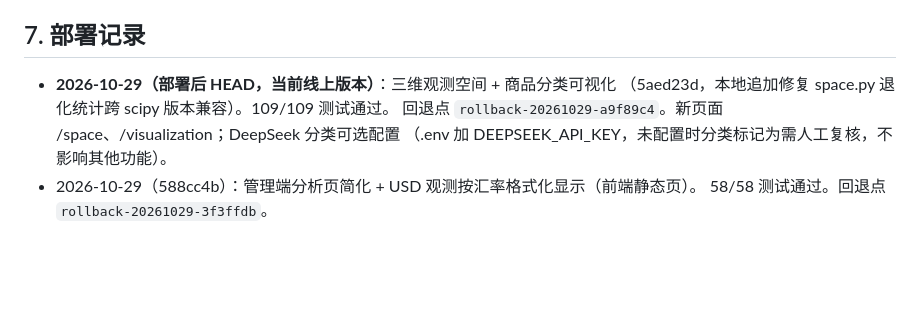
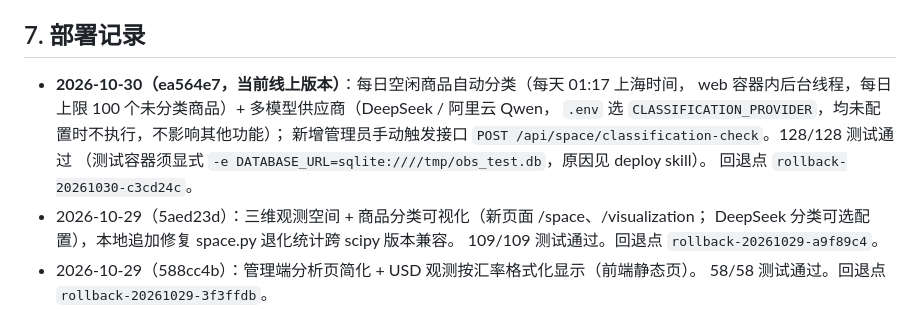
Before and after one commit to hellcat740/algo-observer-server, a Markdown page: DEPLOY.md, the part around the change. GitHub-like rendering; blank space fills up the shorter version.

Commit message:
docs(deploy): 部署记录补充每日商品分类与多供应商上线（ea564e7）

```diff
--- a/DEPLOY.md
+++ b/DEPLOY.md
@@ -172,10 +172,15 @@ cat /var/log/algo-supabase-sync.log # Supabase 每周同步日志
 
 ## 7. 部署记录
 
-- **2026-10-29（部署后 HEAD，当前线上版本）**：三维观测空间 + 商品分类可视化
-  （5aed23d，本地追加修复 space.py 退化统计跨 scipy 版本兼容）。109/109 测试通过。
-  回退点 `rollback-20261029-a9f89c4`。新页面 /space、/visualization；DeepSeek 分类可选配置
-  （.env 加 DEEPSEEK_API_KEY，未配置时分类标记为需人工复核，不影响其他功能）。
+- **2026-10-30（ea564e7，当前线上版本）**：每日空闲商品自动分类（每天 01:17 上海时间，
+  web 容器内后台线程，每日上限 100 个未分类商品）+ 多模型供应商（DeepSeek / 阿里云 Qwen，
+  `.env` 选 `CLASSIFICATION_PROVIDER`，均未配置时不执行，不影响其他功能）；
+  新增管理员手动触发接口 `POST /api/space/classification-check`。128/128 测试通过
+  （测试容器须显式 `-e DATABASE_URL=sqlite:////tmp/obs_test.db`，原因见 deploy skill）。
+  回退点 `rollback-20261030-c3cd24c`。
+- 2026-10-29（5aed23d）：三维观测空间 + 商品分类可视化（新页面 /space、/visualization；
+  DeepSeek 分类可选配置），本地追加修复 space.py 退化统计跨 scipy 版本兼容。
+  109/109 测试通过。回退点 `rollback-20261029-a9f89c4`。
 - 2026-10-29（588cc4b）：管理端分析页简化 + USD 观测按汇率格式化显示（前端静态页）。
   58/58 测试通过。回退点 `rollback-20261029-3f3ffdb`。
 - 2026-10-28（599b8ff）：下载页显示当前插件版本 v1.1.0（dbd6160）+ 部署记录/脚本权限位。
```
